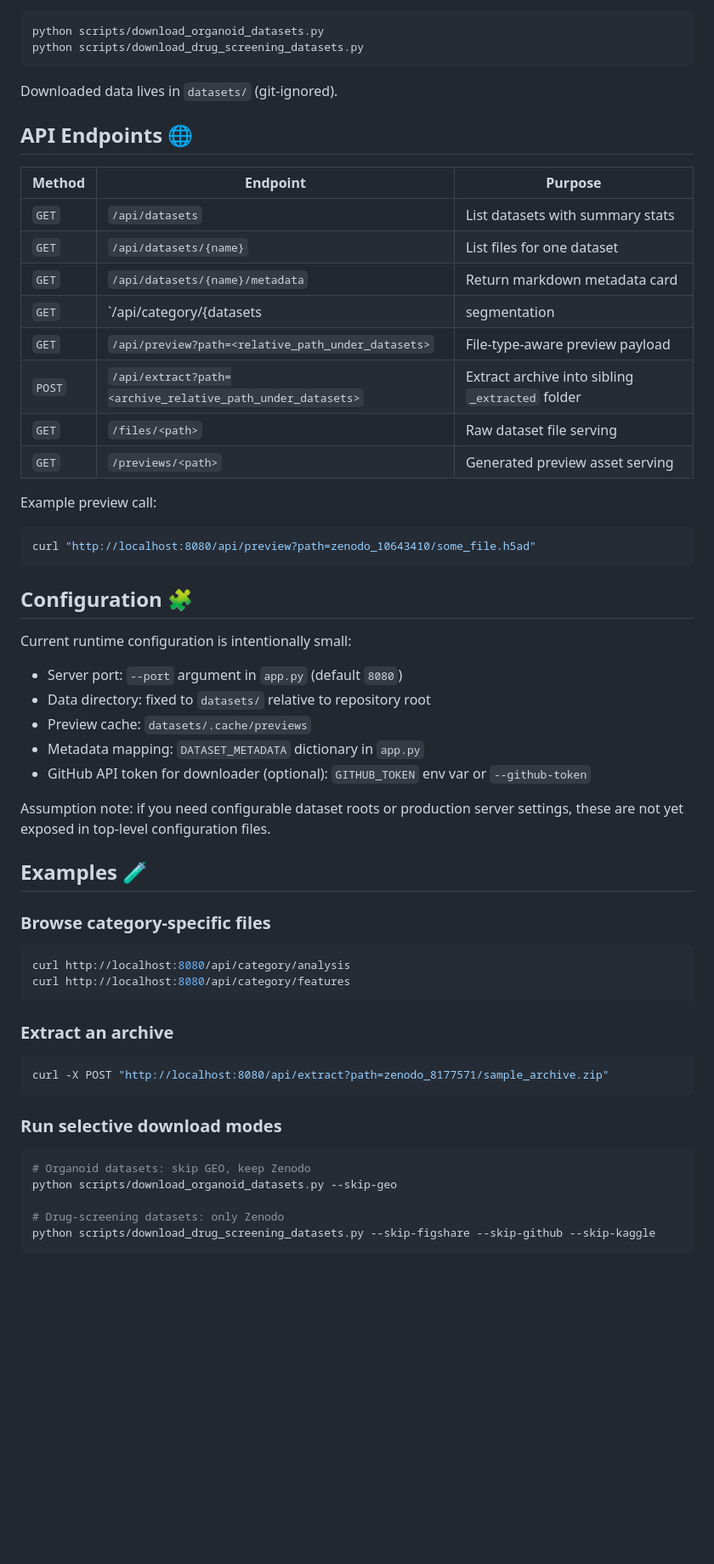
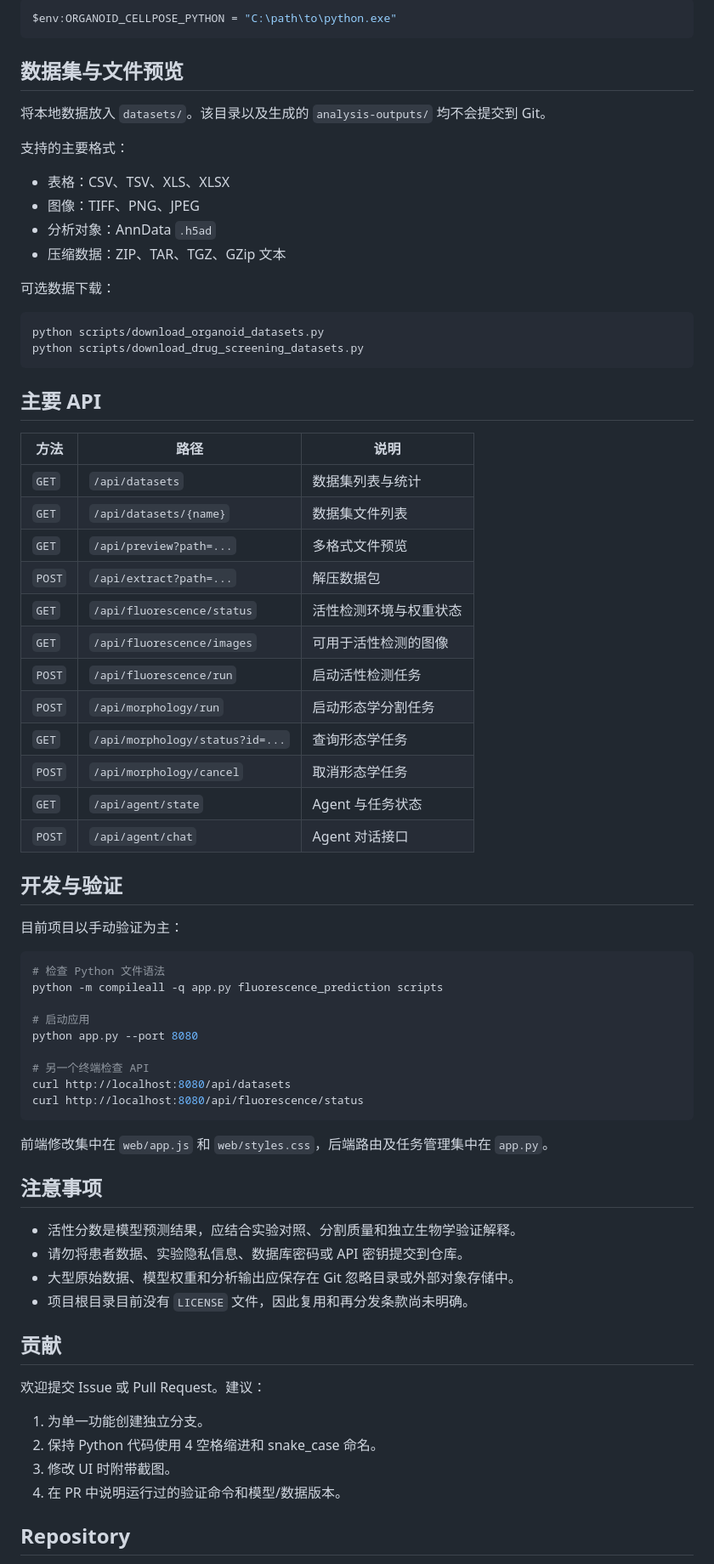
Before and after one commit to yhyh2270/OrganoidAgent, a Markdown page: README.md, the part around one of its changes. Shown at 85% size. Drawn GitHub-style; blank space fills up the shorter version.

Commit message:
Update README for viability analysis

````diff
--- a/README.md
+++ b/README.md
@@ -149,64 +239,75 @@ curl http://localhost:8080/api/datasets
+```powershell
+$env:ORGANOID_CELLPOSE_PYTHON = "C:\path\to\python.exe"
+```
+
+## 数据集与文件预览
+
+将本地数据放入 `datasets/`。该目录以及生成的 `analysis-outputs/` 均不会提交到 Git。
+
+支持的主要格式：
+
+- 表格：CSV、TSV、XLS、XLSX
+- 图像：TIFF、PNG、JPEG
+- 分析对象：AnnData `.h5ad`
+- 压缩数据：ZIP、TAR、TGZ、GZip 文本
+
+可选数据下载：
 
 ```bash
 python scripts/download_organoid_datasets.py
 python scripts/download_drug_screening_datasets.py
 ```
 
-Downloaded data lives in `datasets/` (git-ignored).
+## 主要 API
 
-## API Endpoints 🌐
+| 方法 | 路径 | 说明 |
+| --- | --- | --- |
+| `GET` | `/api/datasets` | 数据集列表与统计 |
+| `GET` | `/api/datasets/{name}` | 数据集文件列表 |
+| `GET` | `/api/preview?path=...` | 多格式文件预览 |
+| `POST` | `/api/extract?path=...` | 解压数据包 |
+| `GET` | `/api/fluorescence/status` | 活性检测环境与权重状态 |
+| `GET` | `/api/fluorescence/images` | 可用于活性检测的图像 |
+| `POST` | `/api/fluorescence/run` | 启动活性检测任务 |
+| `POST` | `/api/morphology/run` | 启动形态学分割任务 |
+| `GET` | `/api/morphology/status?id=...` | 查询形态学任务 |
+| `POST` | `/api/morphology/cancel` | 取消形态学任务 |
+| `GET` | `/api/agent/state` | Agent 与任务状态 |
+| `POST` | `/api/agent/chat` | Agent 对话接口 |
 
-| Method | Endpoint | Purpose |
-|---|---|---|
-| `GET` | `/api/datasets` | List datasets with summary stats |
-| `GET` | `/api/datasets/{name}` | List files for one dataset |
-| `GET` | `/api/datasets/{name}/metadata` | Return markdown metadata card |
-| `GET` | `/api/category/{datasets|segmentation|features|analysis}` | Category-oriented file listing |
-| `GET` | `/api/preview?path=<relative_path_under_datasets>` | File-type-aware preview payload |
-| `POST` | `/api/extract?path=<archive_relative_path_under_datasets>` | Extract archive into sibling `_extracted` folder |
-| `GET` | `/files/<path>` | Raw dataset file serving |
-| `GET` | `/previews/<path>` | Generated preview asset serving |
+## 开发与验证
 
-Example preview call:
+目前项目以手动验证为主：
 
 ```bash
-curl "http://localhost:8080/api/preview?path=zenodo_10643410/some_file.h5ad"
+# 检查 Python 文件语法
+python -m compileall -q app.py fluorescence_prediction scripts
+
+# 启动应用
+python app.py --port 8080
+
+# 另一个终端检查 API
+curl http://localhost:8080/api/datasets
+curl http://localhost:8080/api/fluorescence/status
 ```
 
-## Configuration 🧩
+前端修改集中在 `web/app.js` 和 `web/styles.css`，后端路由及任务管理集中在 `app.py`。
 
-Current runtime configuration is intentionally small:
+## 注意事项
 
-- Server port: `--port` argument in `app.py` (default `8080`)
-- Data directory: fixed to `datasets/` relative to repository root
-- Preview cache: `datasets/.cache/previews`
-- Metadata mapping: `DATASET_METADATA` dictionary in `app.py`
-- GitHub API token for downloader (optional): `GITHUB_TOKEN` env var or `--github-token`
+- 活性分数是模型预测结果，应结合实验对照、分割质量和独立生物学验证解释。
+- 请勿将患者数据、实验隐私信息、数据库密码或 API 密钥提交到仓库。
+- 大型原始数据、模型权重和分析输出应保存在 Git 忽略目录或外部对象存储中。
+- 项目根目录目前没有 `LICENSE` 文件，因此复用和再分发条款尚未明确。
 
-Assumption note: if you need configurable dataset roots or production server settings, these are not yet exposed in top-level configuration files.
+## 贡献
 
-## Examples 🧪
+欢迎提交 Issue 或 Pull Request。建议：
 
-### Browse category-specific files
+1. 为单一功能创建独立分支。
+2. 保持 Python 代码使用 4 空格缩进和 snake_case 命名。
+3. 修改 UI 时附带截图。
+4. 在 PR 中说明运行过的验证命令和模型/数据版本。
 
-```bash
-curl http://localhost:8080/api/category/analysis
-curl http://localhost:8080/api/category/features
-```
+## Repository
 
-### Extract an archive
-
-```bash
-curl -X POST "http://localhost:8080/api/extract?path=zenodo_8177571/sample_archive.zip"
-```
-
-### Run selective download modes
-
-```bash
-# Organoid datasets: skip GEO, keep Zenodo
-python scripts/download_organoid_datasets.py --skip-geo
-
-# Drug-screening datasets: only Zenodo
-python scripts/download_drug_screening_datasets.py --skip-figshare --skip-github --skip-kaggle
-```
-
````
Also changed, not shown: other parts of README.md (+187 -159 lines).
